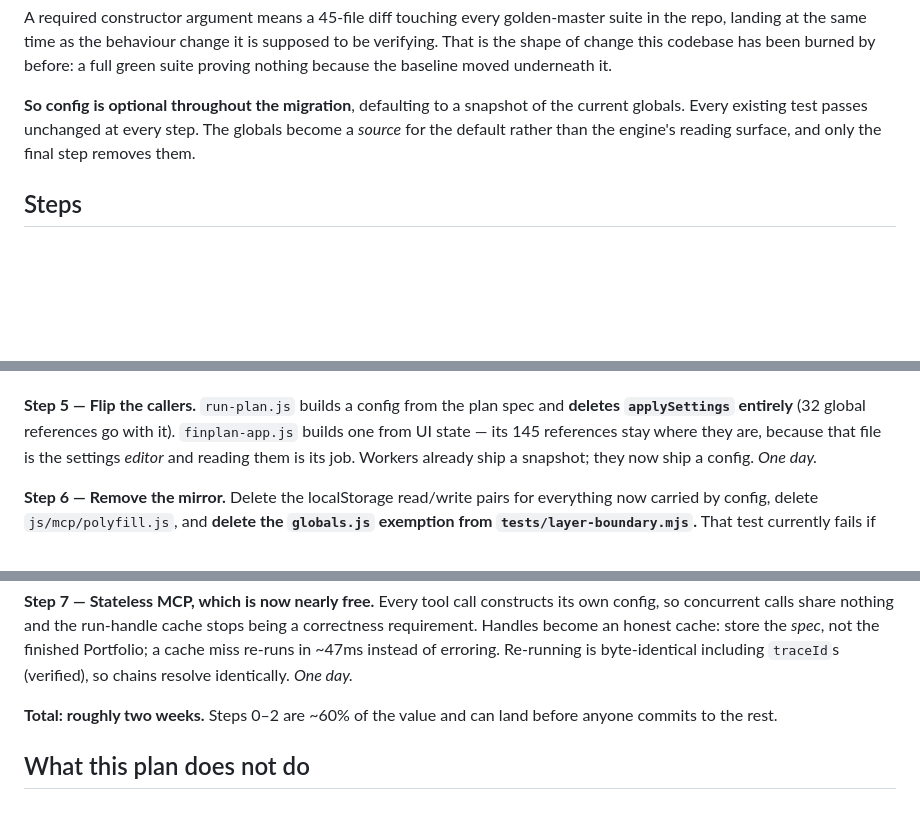
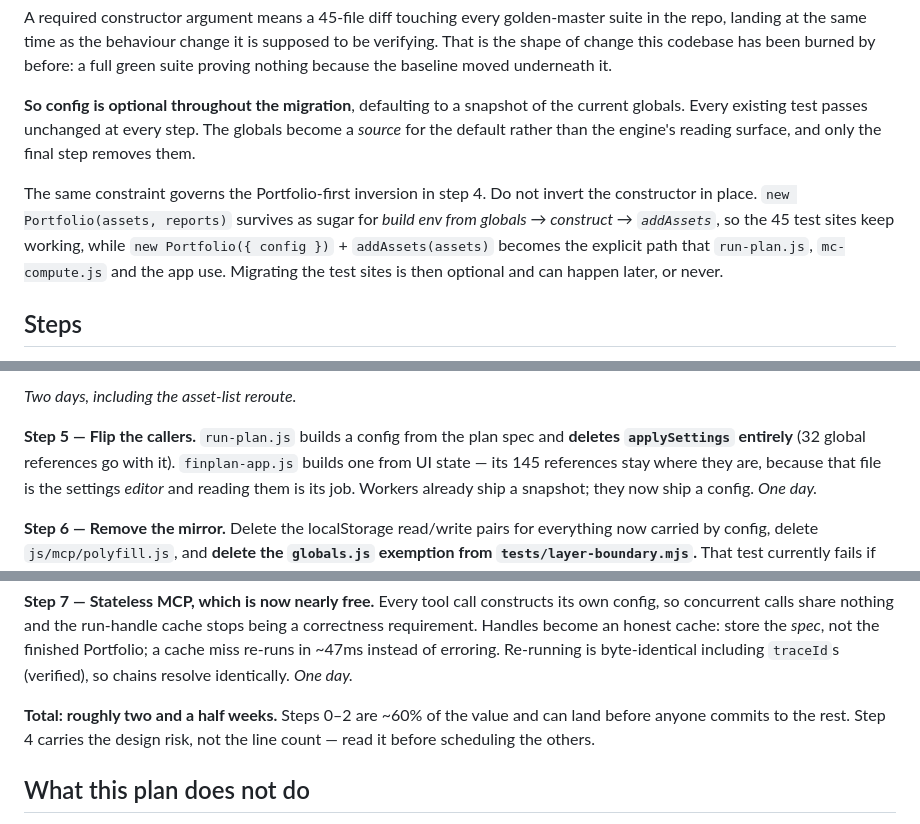
Before and after one commit to ChartingFinance/src, a Markdown page: markdowns/simconfig-plan.md, 3 parts joined by grey strips. Rendered like a GitHub page; blank space fills up the shorter version.

```diff
--- a/markdowns/simconfig-plan.md
+++ b/markdowns/simconfig-plan.md
@@ -111,6 +111,13 @@ the current globals. Every existing test passes unchanged at every step. The
 globals become a *source* for the default rather than the engine's reading
 surface, and only the final step removes them.
 
+The same constraint governs the Portfolio-first inversion in step 4. Do not
+invert the constructor in place. `new Portfolio(assets, reports)` survives as
+sugar for *build env from globals → construct → `addAssets`*, so the 45 test
+sites keep working, while `new Portfolio({ config })` + `addAssets(assets)`
+becomes the explicit path that `run-plan.js`, `mc-compute.js` and the app use.
+Migrating the test sites is then optional and can happen later, or never.
+
 ## Steps
 
 Each step is independently landable and independently verifiable. The gate for
@@ -168,3 +258,4 @@ just an edit, and are called out separately for that reason:
+*Two days, including the asset-list reroute.*
 
 **Step 5 — Flip the callers.** `run-plan.js` builds a config from the plan spec
 and **deletes `applySettings` entirely** (32 global references go with it).
@@ -185,8 +276,9 @@ store the *spec*, not the finished Portfolio; a cache miss re-runs in ~47ms
 instead of erroring. Re-running is byte-identical including `traceId`s
 (verified), so chains resolve identically. *One day.*
 
-**Total: roughly two weeks.** Steps 0–2 are ~60% of the value and can land
-before anyone commits to the rest.
+**Total: roughly two and a half weeks.** Steps 0–2 are ~60% of the value and can
+land before anyone commits to the rest. Step 4 carries the design risk, not the
+line count — read it before scheduling the others.
 
 ## What this plan does not do
 
```
Also changed, not shown: other parts of markdowns/simconfig-plan.md (+100 -17 lines).
